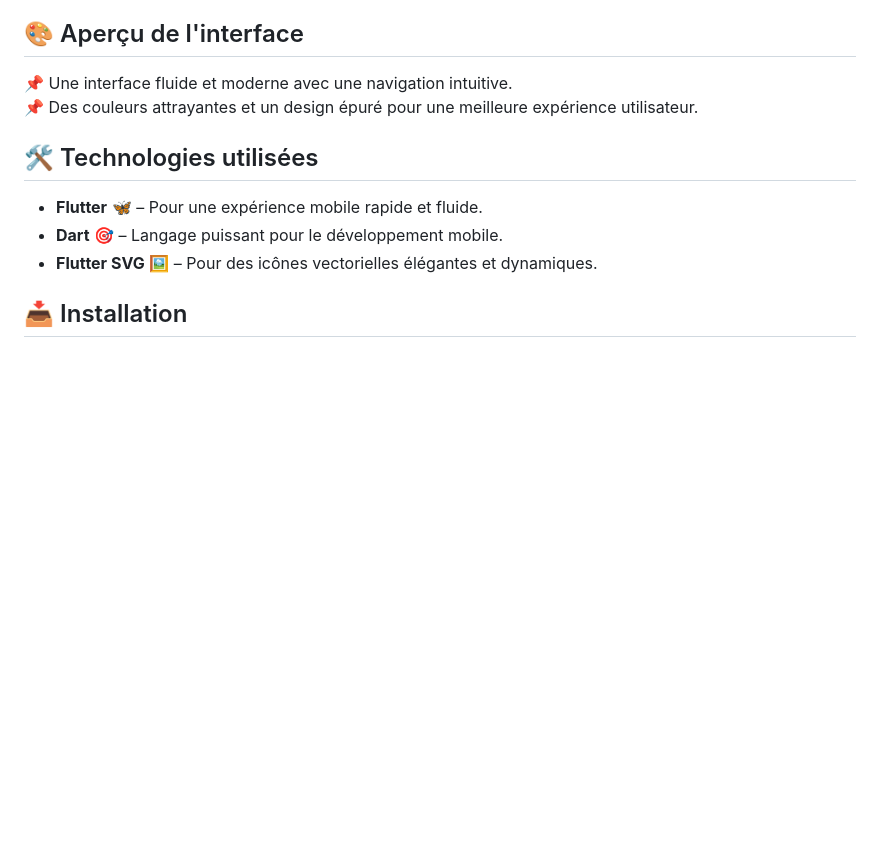
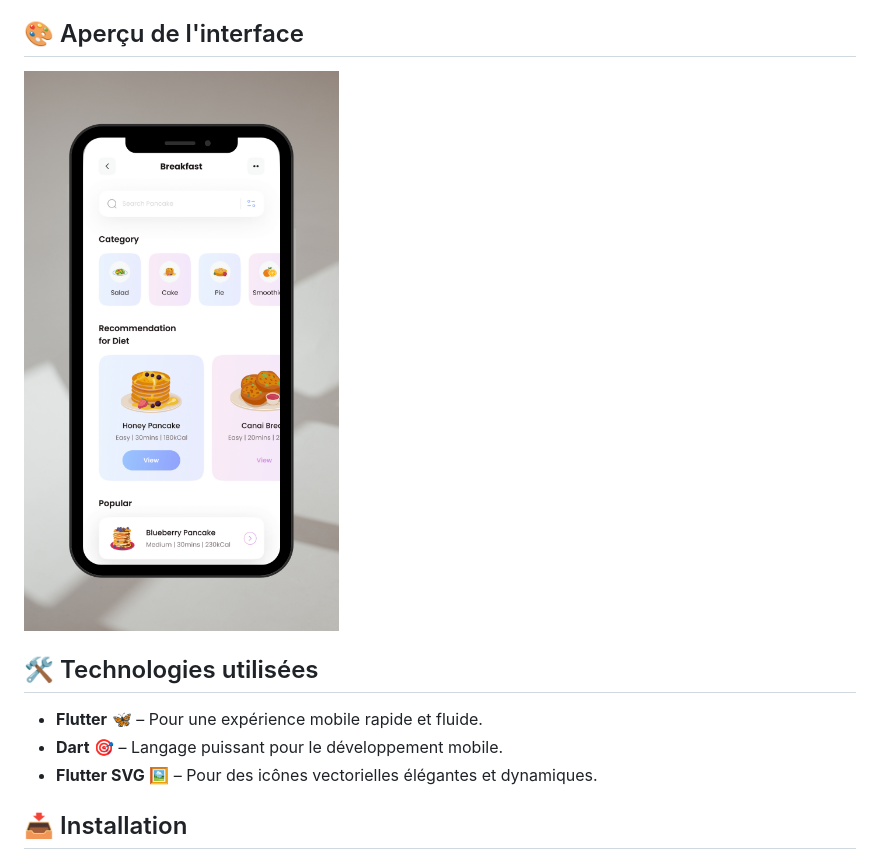
Before and after one commit to ethan-frot/Fitness-app, a Markdown page: README.md, the part around the change. Rendered like a GitHub page; pictures changed too: assets/thumbnail.png (added); blank space fills up the shorter version.

Commit message:
📝Add thumbnail to README

```diff
--- a/README.md
+++ b/README.md
@@ -11,8 +11,7 @@ Bienvenue dans **Fitness app** ! Une application Flutter moderne qui vous aide
 
 ## 🎨 Aperçu de l'interface
 
-📌 Une interface fluide et moderne avec une navigation intuitive.\
-📌 Des couleurs attrayantes et un design épuré pour une meilleure expérience utilisateur.
+![Présentation de l'application](assets/thumbnail.png)
 
 ## 🛠️ Technologies utilisées
 
```
